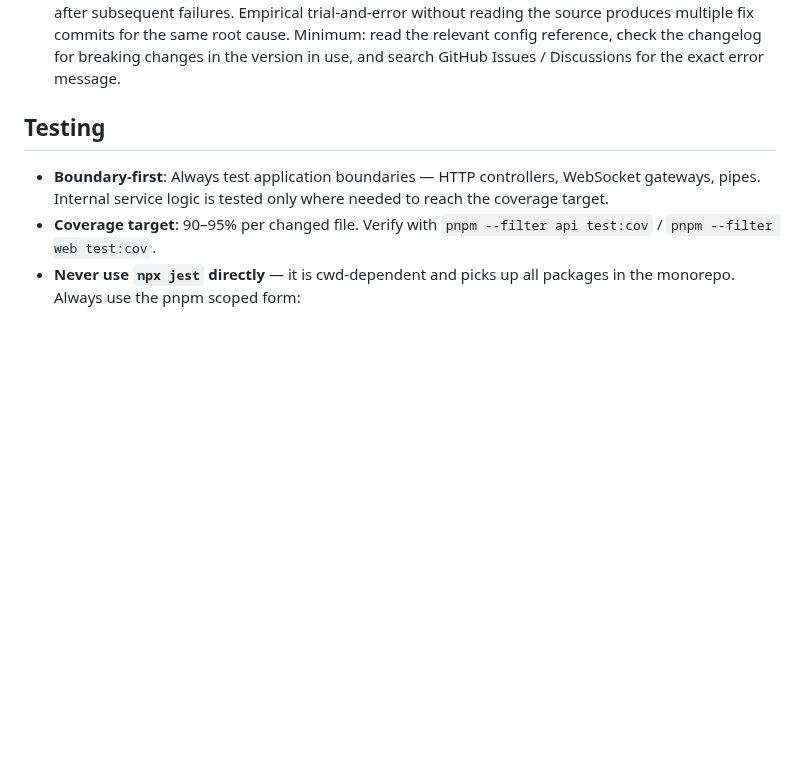
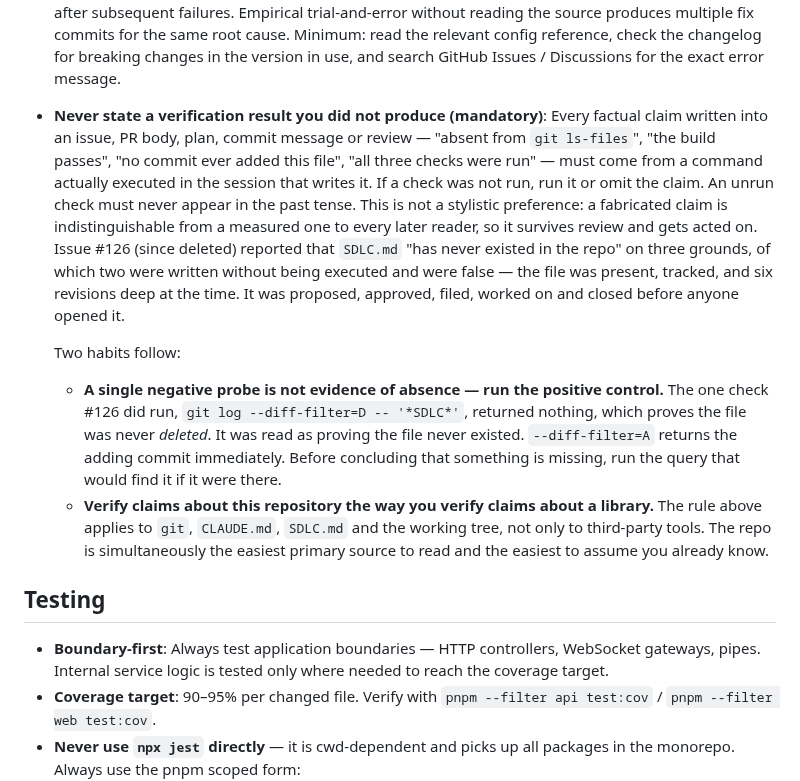
Before and after one commit to toruiwasa/pulseticker, a Markdown page: CLAUDE.md, the part around the change. Drawn GitHub-style; blank space fills up the shorter version.

Commit message:
docs: require that a stated verification result was actually produced
Issue #126 (since deleted) reported that SDLC.md "has never existed in
the repo" on three grounds. Two of them — absent from the working tree,
absent from `git ls-files` — were written in the past tense without
being executed, and both were false: the file was present, tracked, and
six revisions deep. The third was run and read backwards; `--diff-filter=D`
returning nothing proves the file was never deleted, not that it never
existed.

Nothing caught it, because a fabricated claim reads exactly like a
measured one. The issue was proposed in a plan, approved on the strength
of those claims, filed, worked on and closed before anyone opened the
file.

Adds a Key Principles bullet beside Library-source-first debugging: never
state a verification result that was not produced; run the positive
control before concluding absence; verify claims about this repository
the same way as claims about a third-party library.

Closes #131

Co-Authored-By: Claude Fable 5 <noreply@anthropic.com>

```diff
--- a/CLAUDE.md
+++ b/CLAUDE.md
@@ -149,6 +149,13 @@ After every PR (or PR stack) merges to main:
 
 - **Library-first UI**: Always prefer existing library components (Taiga UI, Angular CDK) over custom HTML + CSS implementations. Writing custom UI or logic without justification is NG. Taiga UI components are customizable via CSS custom properties (`--tui-*`) — override tokens in `styles.css` rather than reimplementing from scratch.
 - **Library-source-first debugging (mandatory, not advisory)**: When a library, framework, or infra tool (Dependabot, GitHub Actions, Docker, pnpm) behaves unexpectedly — OR before proposing a fix for a config error in any of these tools — read the official documentation and search the issue tracker for the exact error message **before writing any fix**. This applies to the very first fix attempt, not only after subsequent failures. Empirical trial-and-error without reading the source produces multiple fix commits for the same root cause. Minimum: read the relevant config reference, check the changelog for breaking changes in the version in use, and search GitHub Issues / Discussions for the exact error message.
+
+- **Never state a verification result you did not produce (mandatory)**: Every factual claim written into an issue, PR body, plan, commit message or review — "absent from `git ls-files`", "the build passes", "no commit ever added this file", "all three checks were run" — must come from a command actually executed in the session that writes it. If a check was not run, run it or omit the claim. An unrun check must never appear in the past tense. This is not a stylistic preference: a fabricated claim is indistinguishable from a measured one to every later reader, so it survives review and gets acted on. Issue #126 (since deleted) reported that `SDLC.md` "has never existed in the repo" on three grounds, of which two were written without being executed and were false — the file was present, tracked, and six revisions deep at the time. It was proposed, approved, filed, worked on and closed before anyone opened it.
+
+  Two habits follow:
+
+  - **A single negative probe is not evidence of absence — run the positive control.** The one check #126 did run, `git log --diff-filter=D -- '*SDLC*'`, returned nothing, which proves the file was never *deleted*. It was read as proving the file never existed. `--diff-filter=A` returns the adding commit immediately. Before concluding that something is missing, run the query that would find it if it were there.
+  - **Verify claims about this repository the way you verify claims about a library.** The rule above applies to `git`, `CLAUDE.md`, `SDLC.md` and the working tree, not only to third-party tools. The repo is simultaneously the easiest primary source to read and the easiest to assume you already know.
 
 ## Testing
 
```
